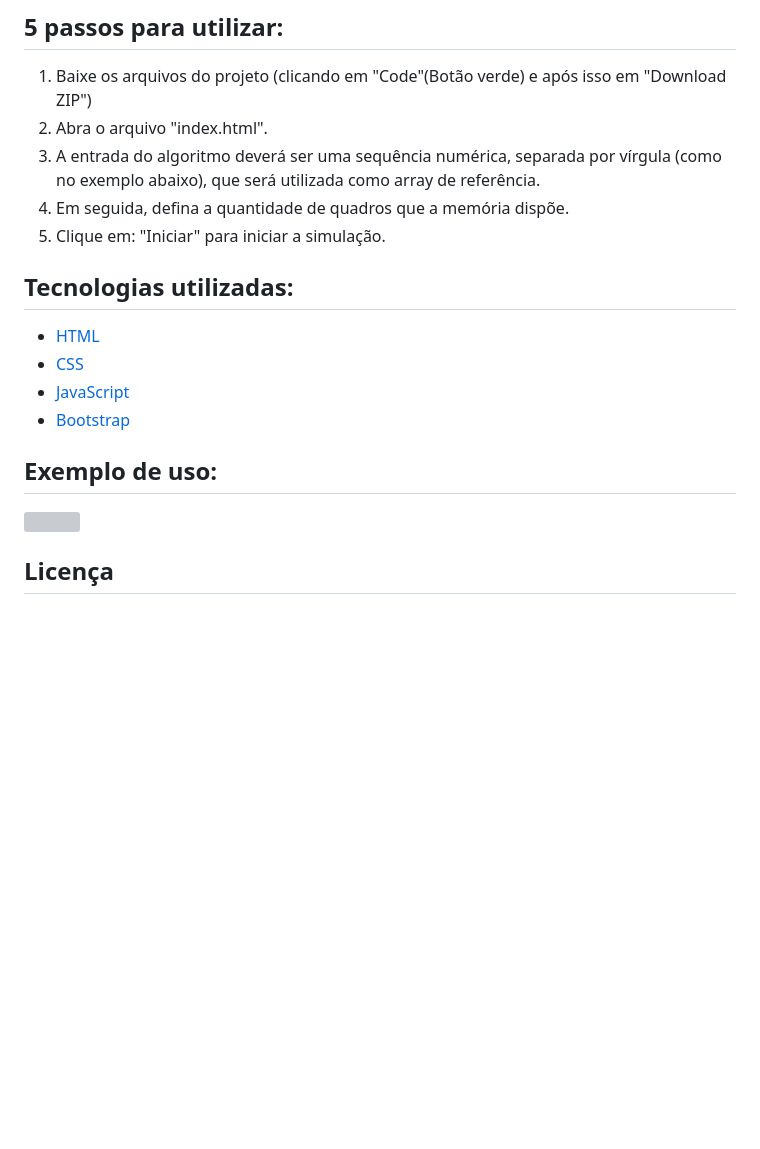
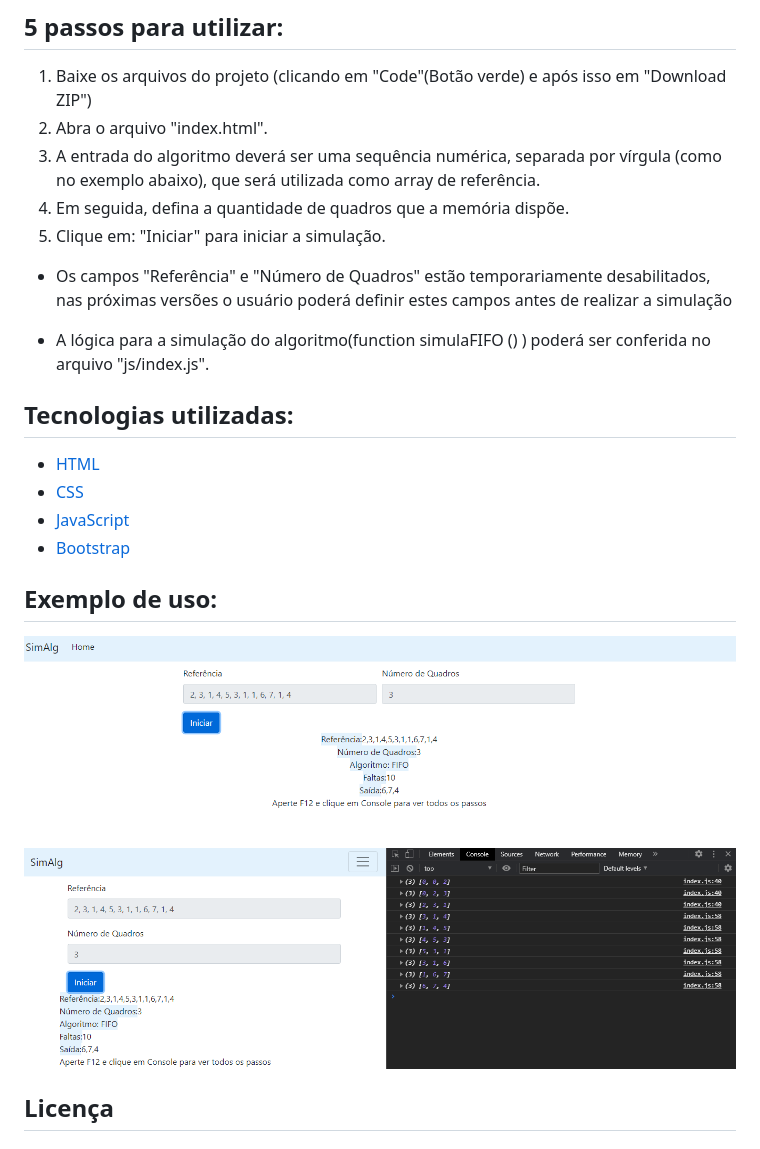
Before and after one commit to lucianoteles/Projeto-SimAlg, a Markdown page: README.md, the part around the change. GitHub-like rendering; pictures changed too: img/Captura1.PNG (added), img/Captura2.PNG (added); blank space fills up the shorter version; grey boxes are pictures that could not be loaded.

Commit message:
README was updated

```diff
--- a/README.md
+++ b/README.md
@@ -15,6 +15,10 @@ Este algoritmo substitui a página lógica que está há mais tempo na memória.
 4. Em seguida, defina a quantidade de quadros que a memória dispõe.
 5. Clique em: "Iniciar" para iniciar a simulação.
 
+- Os campos "Referência" e "Número de Quadros" estão temporariamente desabilitados, nas próximas versões o usuário poderá definir estes campos antes de realizar a simulação
+
+- A lógica para a simulação do algoritmo(function simulaFIFO () ) poderá ser conferida no arquivo "js/index.js".
+
 ## Tecnologias utilizadas:
 
   - [HTML](https://www.w3schools.com/html/default.asp)
@@ -25,6 +29,7 @@ Este algoritmo substitui a página lógica que está há mais tempo na memória.
 ## Exemplo de uso:
 
 <img src="img/Captura1.PNG">
+<img src="img/Captura2.PNG">
 
 ## Licença
 
```
